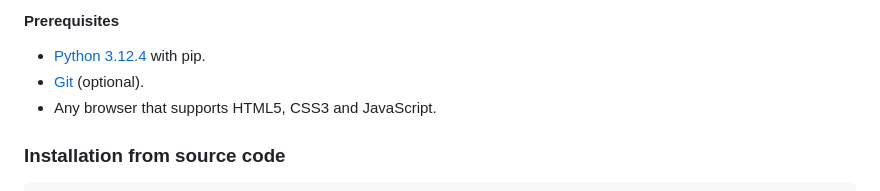
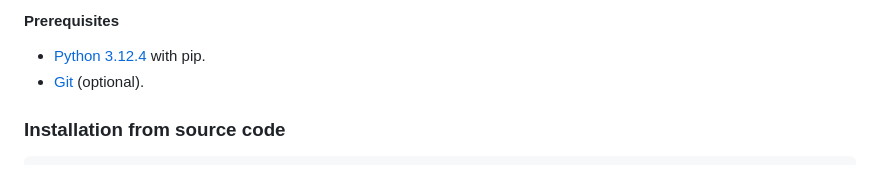
Before and after one commit to henrique-coder/discoembed, a Markdown page: README.md, the part around the change. GitHub-like rendering.

```diff
--- a/README.md
+++ b/README.md
@@ -44,7 +44,6 @@ Parameters:
 
 - [Python 3.12.4](https://www.python.org/downloads/release/python-3124) with pip.
 - [Git](https://gitforwindows.org) (optional).
-- Any browser that supports HTML5, CSS3 and JavaScript.
 
 ### Installation from source code
 
```
